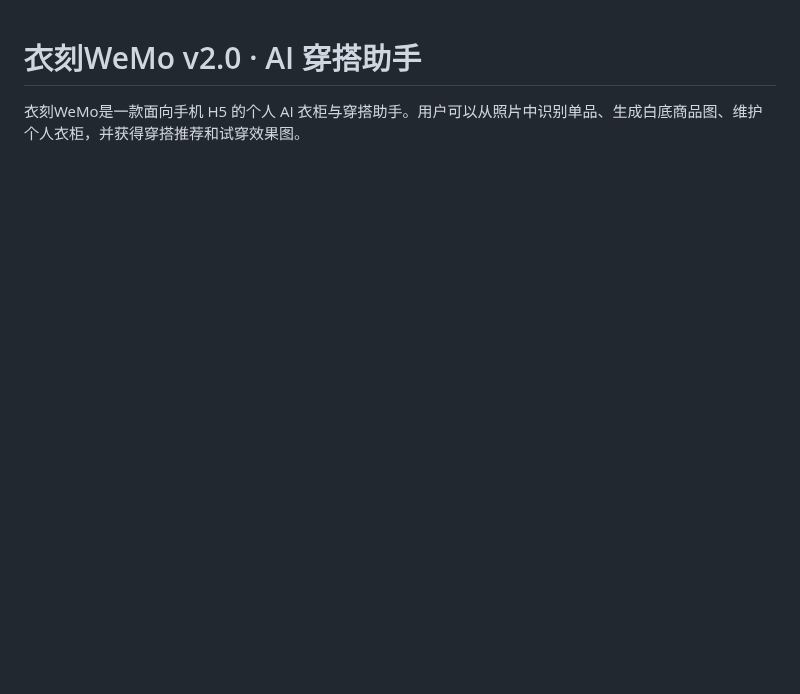
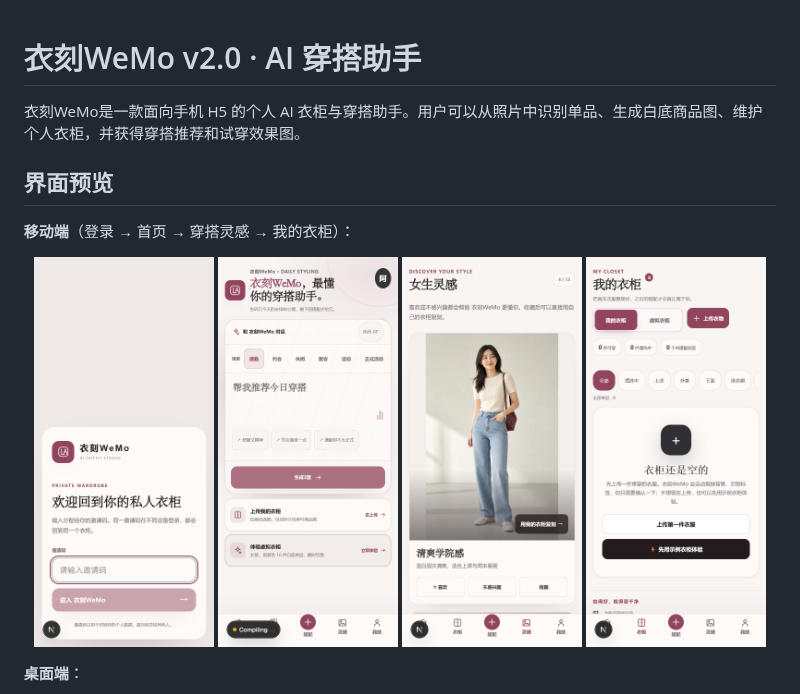
Before and after one commit to czm2952795093-star/WeMo, a Markdown page: README.md, the part around one of its changes. GitHub-like rendering; pictures changed too: docs/screenshots/home-mobile.png (added), docs/screenshots/inspiration-mobile.png (added), docs/screenshots/login.png (added); blank space fills up the shorter version.

Commit message:
docs: 添加界面预览截图到 README

```diff
--- a/README.md
+++ b/README.md
@@ -1,3 +1,17 @@
 # 衣刻WeMo v2.0 · AI 穿搭助手
 
 衣刻WeMo是一款面向手机 H5 的个人 AI 衣柜与穿搭助手。用户可以从照片中识别单品、生成白底商品图、维护个人衣柜，并获得穿搭推荐和试穿效果图。
+
+## 界面预览
+
+**移动端**（登录 → 首页 → 穿搭灵感 → 我的衣柜）：
+
+<p align="center">
+  <img src="docs/screenshots/login.png" alt="登录页" width="180" />
+  <img src="docs/screenshots/home-mobile.png" alt="首页" width="180" />
+  <img src="docs/screenshots/inspiration-mobile.png" alt="穿搭灵感" width="180" />
+  <img src="docs/screenshots/wardrobe-mobile.png" alt="我的衣柜" width="180" />
+</p>
+
+**桌面端**：
+
```
Also changed, not shown: other parts of README.md (+3 -0 lines), docs/screenshots/home-desktop.png (added), 1 other file.
